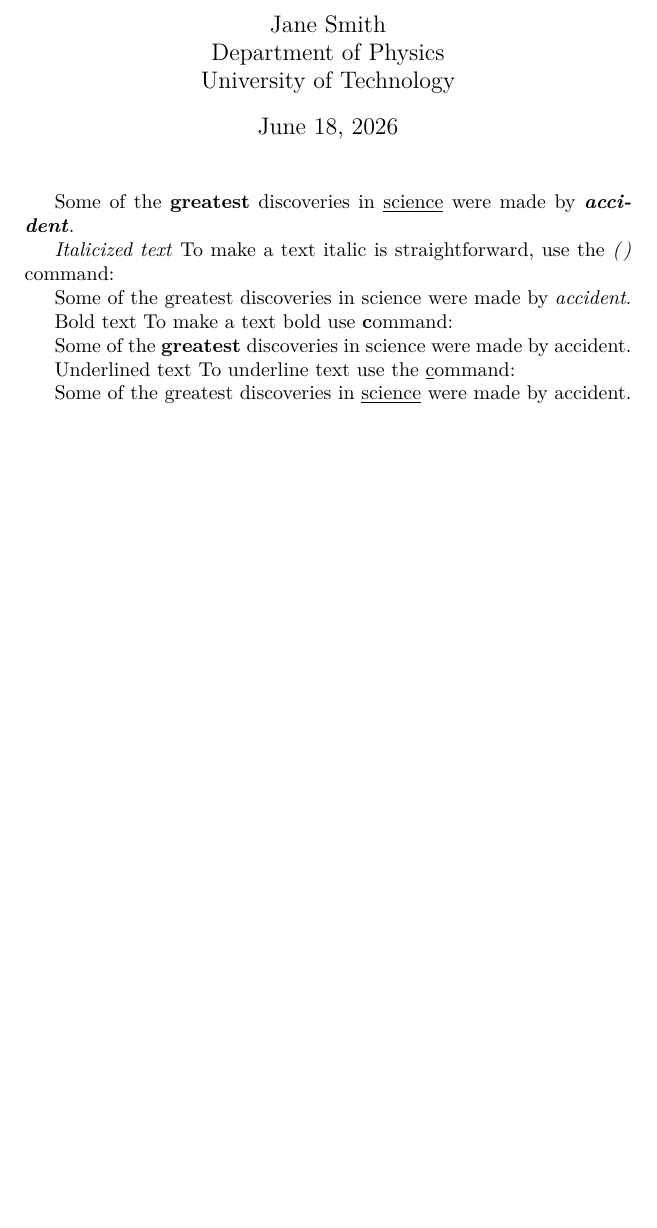
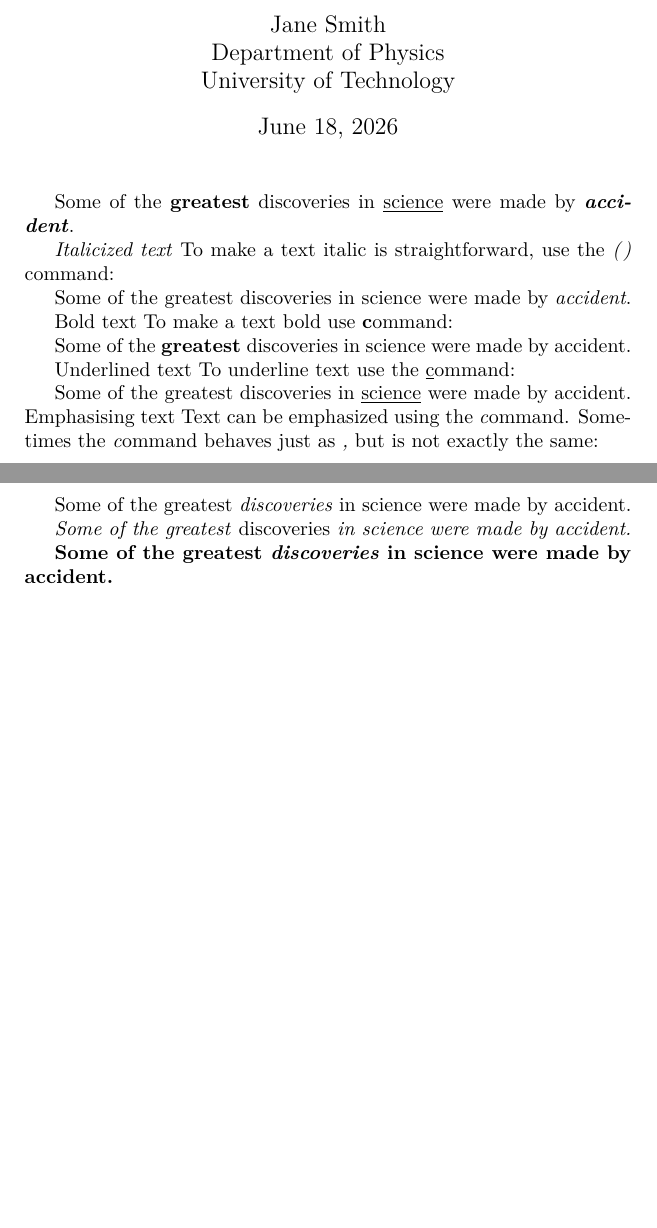
Before and after one commit to mngugi/LaTeX-in-aFew-Minutes, a LaTeX document (Part7/Bold, italics and underlining.tex): part of the page before the commit and two parts of pages 1 and 2 of 2 after it, the two joined at a grey line, cut so that both start at the same text, the shorter picture padded with empty space. Compiled offline with pdfLaTeX.

```diff
--- a/Part7/Bold, italics and underlining.tex
+++ b/Part7/Bold, italics and underlining.tex
@@ -54,5 +54,19 @@
 	Some of the greatest
 	discoveries in \underline{science}
 	were made by accident.
+	Emphasising text
+	Text can be emphasized using the \emph command. Sometimes the \emph command behaves just as \textit, but is not exactly the same:
+
+	Some of the greatest \emph{discoveries}
+	in science
+	were made by accident.
+
+	\textit{Some of the greatest \emph{discoveries}
+		in science
+		were made by accident.}
+
+	\textbf{Some of the greatest \emph{discoveries}
+		in science
+		were made by accident.}
 
 \end{document}
```
Also changed, not shown: Part7/Bold, italics and underlining.pdf, 2 other files.
